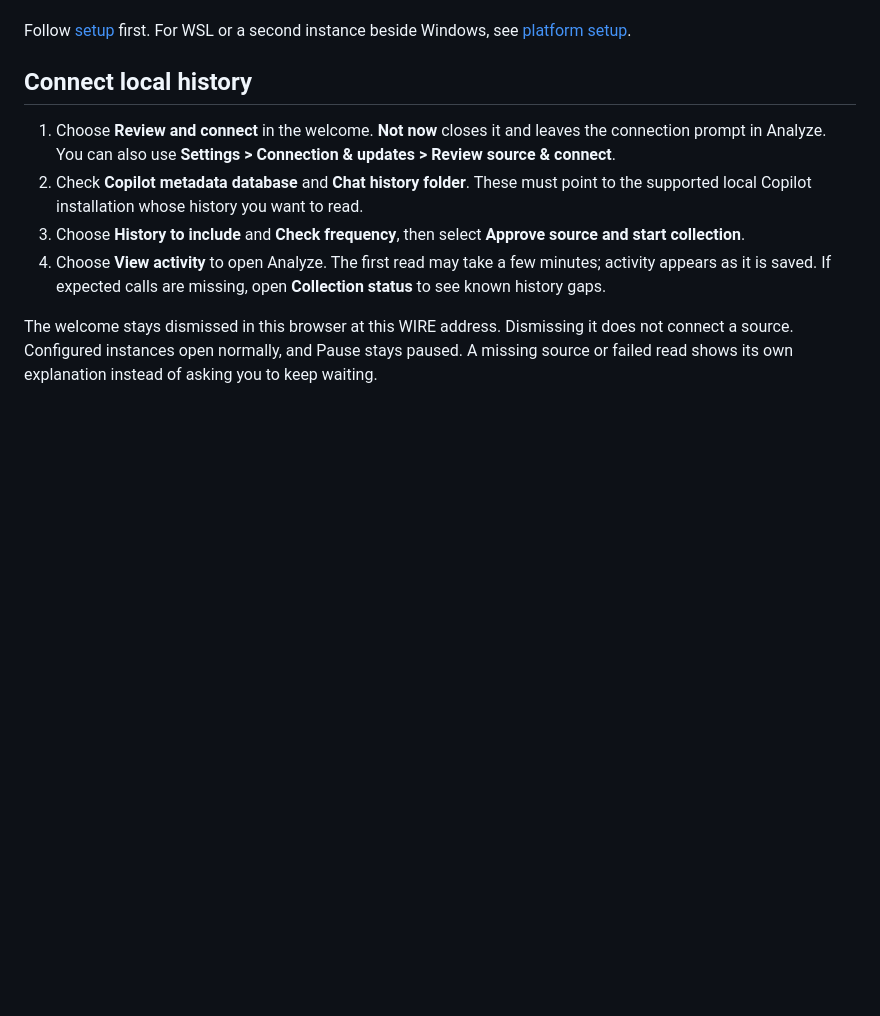
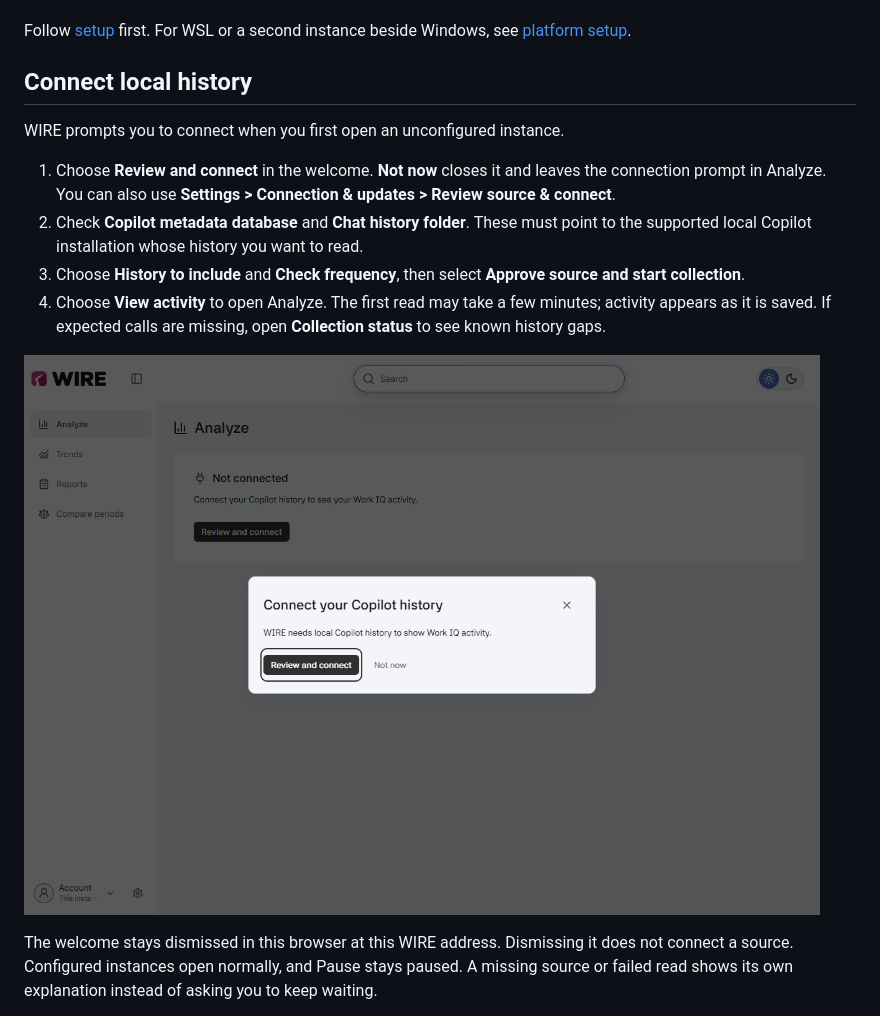
Before and after one commit to likamrat/wire, a Markdown page: docs/user-guide.md, the part around the change. Drawn GitHub-style; pictures changed too: docs/images/first-connection.png (added); blank space fills up the shorter version.

```diff
--- a/docs/user-guide.md
+++ b/docs/user-guide.md
@@ -7,6 +7,8 @@ Follow [setup](../README.md#start) first. For WSL or a second instance beside
 Windows, see [platform setup](development.md#windows-wsl-and-linux).
 
 ## Connect local history
+
+WIRE prompts you to connect when you first open an unconfigured instance.
 
 1. Choose **Review and connect** in the welcome. **Not now** closes it and leaves
    the connection prompt in Analyze. You can also use **Settings > Connection &
@@ -18,6 +20,8 @@ Windows, see [platform setup](development.md#windows-wsl-and-linux).
 4. Choose **View activity** to open Analyze. The first read may take a few
    minutes; activity appears as it is saved. If expected calls are missing,
    open **Collection status** to see known history gaps.
+
+![The first-use welcome offers Review and connect or Not now.](images/first-connection.png)
 
 The welcome stays dismissed in this browser at this WIRE address. Dismissing it
 does not connect a source. Configured instances open normally, and Pause stays
```
Also changed, not shown: README.md (+5 -5 lines), docs/development.md (+7 -0 lines).
